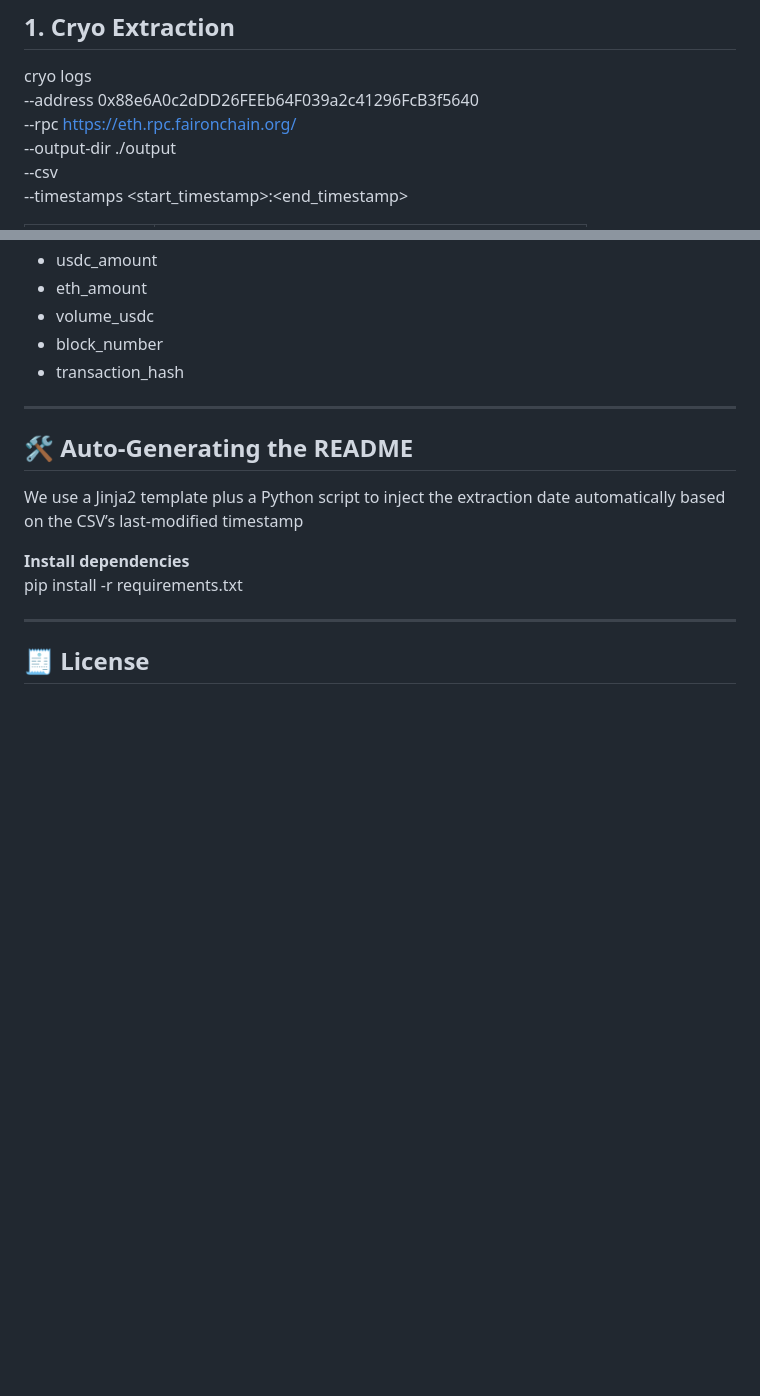
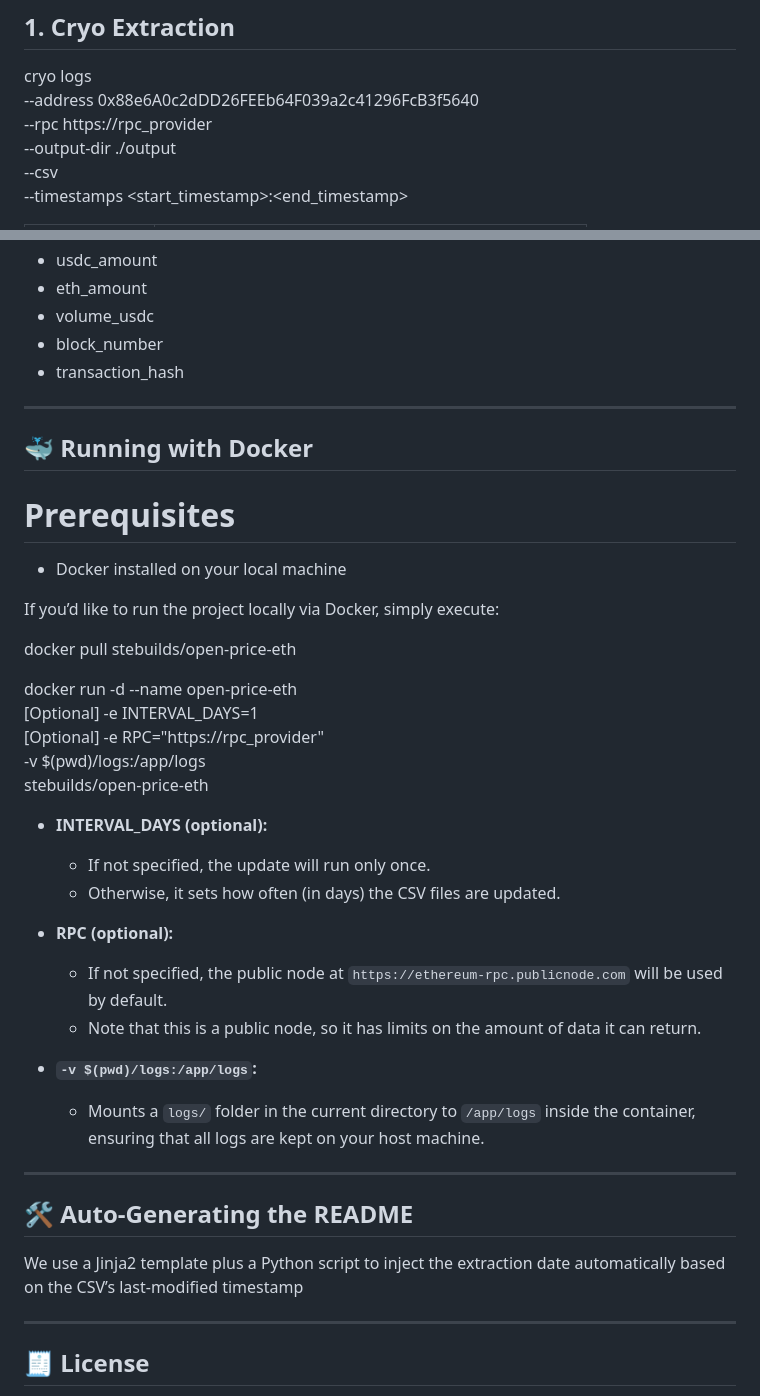
Before and after one commit to SteBuilds/Open_Price_ETH, a Markdown page: README.md, 2 parts joined by grey strips. Drawn GitHub-style; blank space fills up the shorter version.

```diff
--- a/README.md
+++ b/README.md
@@ -97,7 +97,7 @@ To modify the extraction time range, adjust the `TIMESTAMP_DEBUT` and `TIMESTAMP
 
 cryo logs \
   --address 0x88e6A0c2dDD26FEEb64F039a2c41296FcB3f5640 \
-  --rpc https://eth.rpc.faironchain.org/ \
+  --rpc https://rpc_provider \
   --output-dir ./output \
   --csv \
   --timestamps <start_timestamp>:<end_timestamp>
@@ -160,12 +160,38 @@ Collect and export to `data/uniswap_eth_usd.csv` with columns:
 
 ---
 
+## 🐳 Running with Docker
+
+# Prerequisites
+
+- Docker installed on your local machine
+
+If you’d like to run the project locally via Docker, simply execute:
+
+docker pull stebuilds/open-price-eth
+
+docker run -d --name open-price-eth \
+  [Optional] -e INTERVAL_DAYS=1 \
+  [Optional] -e RPC="https://rpc_provider" \
+  -v $(pwd)/logs:/app/logs \
+  stebuilds/open-price-eth
+
+- **INTERVAL_DAYS (optional):**
+  - If not specified, the update will run only once.
+  - Otherwise, it sets how often (in days) the CSV files are updated.
+
+- **RPC (optional):**
+  - If not specified, the public node at `https://ethereum-rpc.publicnode.com` will be used by default.
+  - Note that this is a public node, so it has limits on the amount of data it can return.
+
+- **`-v $(pwd)/logs:/app/logs`:**
+  - Mounts a `logs/` folder in the current directory to `/app/logs` inside the container, ensuring that all logs are kept on your host machine.
+
+---
+
 ## 🛠️ Auto-Generating the README
 
 We use a Jinja2 template plus a Python script to inject the extraction date automatically based on the CSV’s last-modified timestamp
-
-**Install dependencies**
-   pip install -r requirements.txt
 
 ---
 
```
Also changed, not shown: other parts of README.md (+2 -2 lines).
